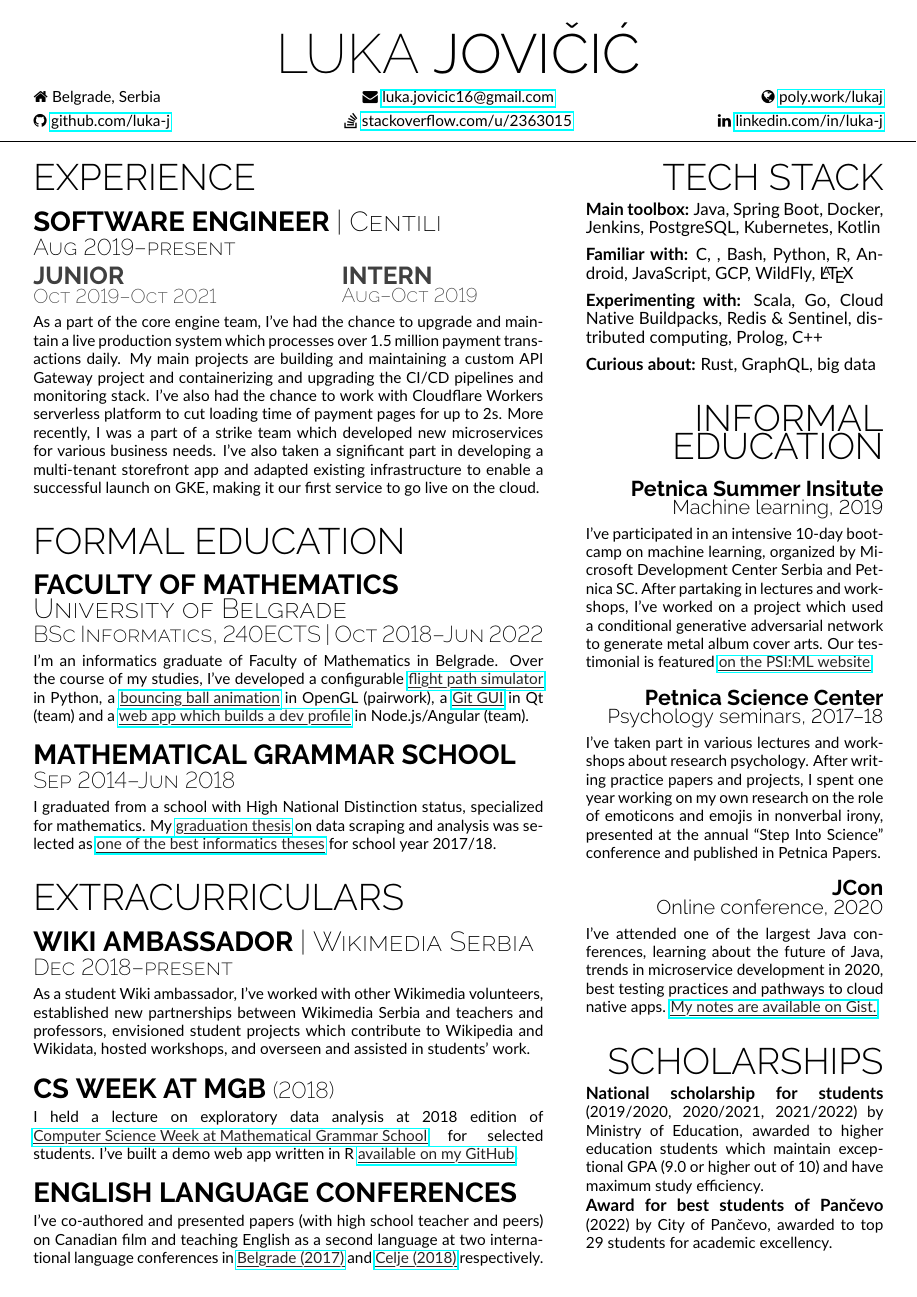
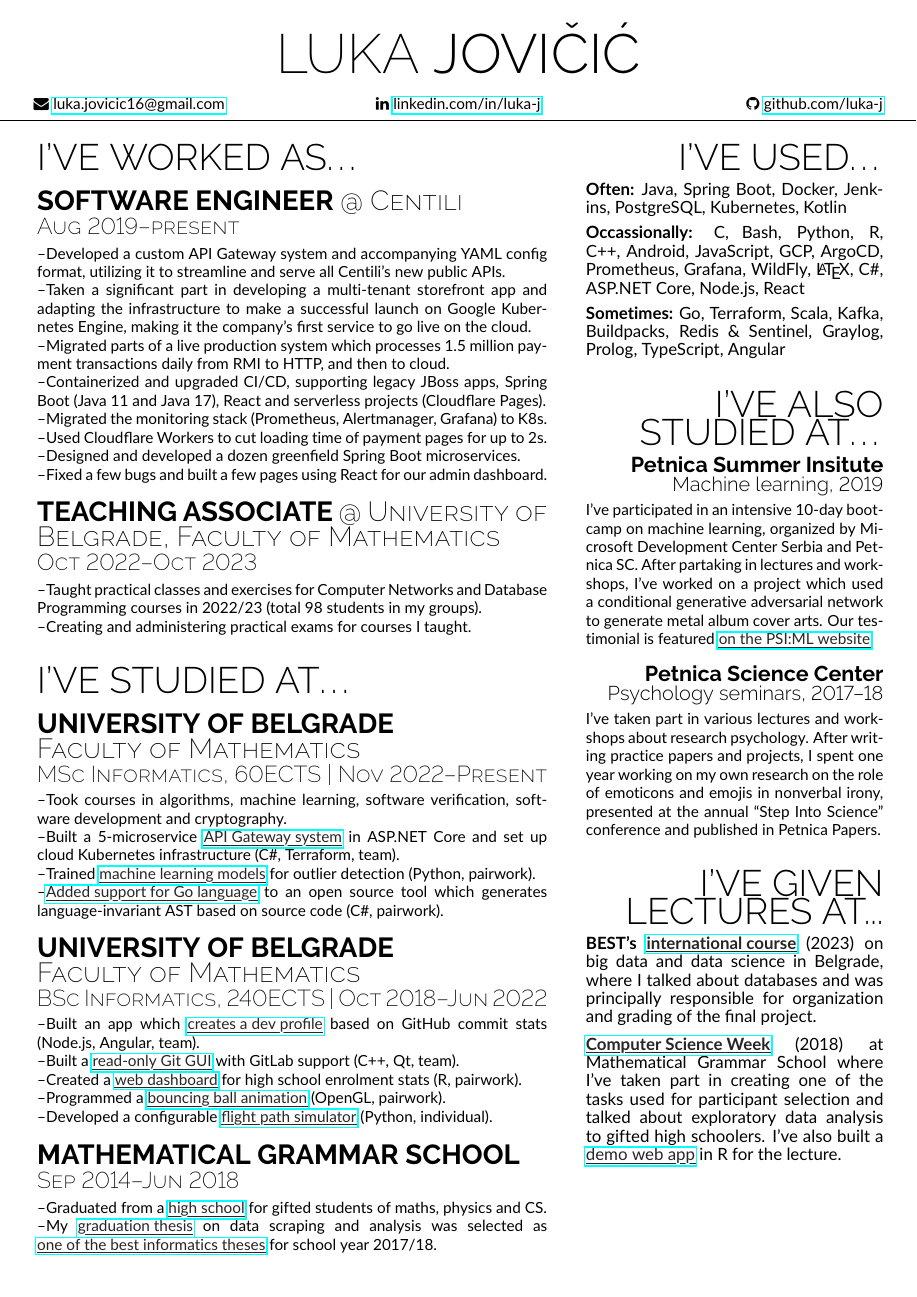
Before and after one commit to luka-j/CV, a LaTeX document (main.tex, which reads constants.tex, sections/header.tex, sections/l-experience.tex): page 1 of 2. Compiled offline with pdfLaTeX.

Commit message:
Update experience, clean up

```diff
--- a/constants.tex
+++ b/constants.tex
@@ -9,6 +9,7 @@
 \def\dateFont{\fontfamily{Raleway-TLF}\fontsize{15}{17}\scshape}
 \def\miniDateFont{\fontfamily{Raleway-TLF}\fontsize{13}{15}\color{dark-gray}\scshape}
 \def\ribbonFont{\fontfamily{Raleway-TLF}\fontsize{12}{14}}
+\def\smallRibbonFont{\fontfamily{Raleway-TLF}\fontsize{11}{12}}
 \def\contentFont{\fontsize{11}{13}}
 \def\largeContentFont{\fontsize{13}{15}}
 \def\rSubtitleFont{\fontfamily{Raleway-TLF}\fontsize{14}{16}}
--- a/sections/header.tex
+++ b/sections/header.tex
@@ -6,32 +6,34 @@
 %
 \begin{center}
 \begin{minipage}[b]{\iconsMinipageWidth} %I'm using minipages for horizontal alignment in the whole document
-\faHome\hspace{\iconSpaceBetweenText}Belgrade, Serbia
+\faEnvelope\hspace{\iconSpaceBetweenText}\href{mailto:luka.jovicic16+cv@gmail.com}{luka.jovicic16@gmail.com}
 \end{minipage}%
 \begin{minipage}[b]{\iconsMinipageWidth}
 \begin{center}
-\faEnvelope\hspace{\iconSpaceBetweenText}\href{mailto:luka.jovicic16+cv@gmail.com}{luka.jovicic16@gmail.com}
+\faLinkedin\hspace{\iconSpaceBetweenText}\href{https://linkedin.com/in/luka-j}{linkedin.com/in/luka-j}
 \end{center}
 \end{minipage}%
 \begin{minipage}[b]{\iconsMinipageWidth}
-\alignRight\faGlobe\hspace{\iconSpaceBetweenText}\href{https://poly.work/lukaj}{poly.work/lukaj} %I stopped updating this at some point, I should probably continue sometime (but for now I find LaTeX more fun)
+\alignRight\faGithub\hspace{\iconSpaceBetweenText}\href{https://github.com/luka-j}{github.com/luka-j}
 \end{minipage}\newline%
 %
-\vspace{\iconsSpaceBetweenRows}
-\begin{minipage}[b]{\iconsMinipageWidth}
-\faGithub\hspace{\iconSpaceBetweenText}\href{https://github.com/luka-j}{github.com/luka-j}
-\end{minipage}%
-\begin{minipage}[b]{\iconsMinipageWidth}
-\begin{center}
-\faStackOverflow\hspace{\iconSpaceBetweenText}\href{https://stackoverflow.com/u/2363015}{stackoverflow.com/u/2363015}
-\end{center}
-\end{minipage}%
-\begin{minipage}[b]{\iconsMinipageWidth}
-\alignRight\faLinkedin\hspace{\iconSpaceBetweenText}\href{https://linkedin.com/in/luka-j}{linkedin.com/in/luka-j} %it makes sense that linkedin comes front and center, but I find this arrangement aesthetically more pleasing: stackoverflow is the longest link, so it goes below the longest link in the first row
-\end{minipage}\newline
+% \vspace{\iconsSpaceBetweenRows}
+% \begin{minipage}[b]{\iconsMinipageWidth}
+% \faEnvelope\hspace{\iconSpaceBetweenText}\href{mailto:luka.jovicic16+cv@gmail.com}{luka.jovicic16@gmail.com}
+% \end{minipage}%
+% \begin{minipage}[b]{\iconsMinipageWidth}
+% \begin{center}
+% \faStackOverflow\hspace{\iconSpaceBetweenText}\href{https://stackoverflow.com/u/2363015}{stackoverflow.com/u/2363015}
+% \end{center}
+% \end{minipage}%
+% \begin{minipage}[b]{\iconsMinipageWidth}
+% \alignRight\faGlobe\hspace{\iconSpaceBetweenText}\href{https://poly.work/lukaj}{polywork.com/lukaj}%I stopped updating this at some point, I should probably continue sometime (but for now I find LaTeX more fun)
+% \end{minipage}\newline
 \end{center}
 
-\vskip -0.75cm  % this whole header is negative vspace clusterfuckery. Just don't touch anything.
+%\vskip -0.75cm  % this whole header is negative vspace clusterfuckery. Just don't touch anything.
+\vspace{-1cm}
 \noindent
 \hspace{-0.33in}
 \rule{1.1\linewidth}{0.2mm}
+\vspace{0.2cm}
--- a/sections/l-experience.tex
+++ b/sections/l-experience.tex
@@ -1,28 +1,28 @@
 \begin{minipage}[t]{\linewidth}\vspace{\sectionTopmargin}
-{\titleFont\light EXPERIENCE}\linebreak
+{\titleFont\light I'VE WORKED AS\ldots}\newline
 
 \vspace{\titleBottomMargin}
-{\subtitleFont\bold SOFTWARE ENGINEER \extraLight\scshape | Centili}\newline
+{\subtitleFont\bold SOFTWARE ENGINEER \extraLight\scshape @ Centili}\newline
 \vfill\vspace{\dateTopMargin}{\dateFont\extraLight Aug 2019--present\alignRight}\linebreak\newline
 
-\vspace{\twoColMiniSubtitleTopMargin}
-\begin{minipage}[t]{0.6\linewidth}
-{\miniSubtitleFont\bold JUNIOR\\\miniDateFont\extraLight Oct 2019--Oct 2021 }
-\end{minipage}
-\begin{minipage}[t]{0.4\linewidth}
-{\miniSubtitleFont\bold INTERN\\\miniDateFont\extraLight Aug--Oct 2019 }
-\end{minipage}\newline
-
-\vspace{\contentTopMarginAlt} % this is quite an unique box because this two-col split for Junior and Intern. While interning I was mostly working on API Gateway, later the time was split between API Gateway and maintaining and upgrading other products (analytics, alerting, circuit breaker, containerization, http client and internal utils lib). After that I got reassigned to the strike team working on new projects.
-{\contentFont As a part of the core engine team, I've had the chance to upgrade and maintain a live production system which processes over 1.5 million payment transactions daily. My main projects are building and maintaining a custom API Gateway project and containerizing and upgrading the CI/CD pipelines and monitoring stack. I've also had the chance to work with Cloudflare Workers serverless platform to cut loading time of payment pages for up to 2s. More recently, I was a part of a strike team which developed new microservices for various business needs. I've also taken a significant part in developing a multi-tenant storefront app and adapted existing infrastructure to enable a successful launch on GKE, making it our first service to go live on the cloud. }%
-% {\contentFont \begin{itemize}
-%     \item Worked on maintaining and upgrading the heart of the platform which processes over 1.5 million transactions daily, including migration RMI → HTTP
-%     \item Containerized and upgraded our CI/CD system and pipelines
-%     \item Cloud-nativized our monitoring stack (Prometheus, Alertmanager, Grafana)
-%     \item Built a custom API Gateway system solution from ground up
-%     \item Used Cloudflare Workers to cut loading time of payment pages for up to 2s
-%     \item Part of a strike team which developed new microservices and integrated them into the existing platform
-%     \item Taken a significant part in developing a multi-tenant storefront app and adapting the infrastructure to make a successful launch on GKE, being the first service to go live on the cloud
-% \end{itemize}}
+{\vspace{\contentTopMargin}\contentFont \begin{itemize}
+    \item --Developed a custom API Gateway system and accompanying YAML config format, utilizing it to streamline and serve all Centili's new public APIs.
+    \item --Taken a significant part in developing a multi-tenant storefront app and adapting the infrastructure to make a successful launch on Google Kubernetes Engine, making it the company's first service to go live on the cloud.
+    \item --Migrated parts of a live production system which processes 1.5 million payment transactions daily from RMI to HTTP, and then to cloud.
+    \item --Containerized and upgraded CI/CD, supporting legacy JBoss apps, Spring Boot (Java 11 and Java 17), React and serverless projects (Cloudflare Pages).
+    \item --Migrated the monitoring stack (Prometheus, Alertmanager, Grafana) to K8s.
+    \item --Used Cloudflare Workers to cut loading time of payment pages for up to 2s.
+    \item --Designed and developed a dozen greenfield Spring Boot microservices.
+    \item --Fixed a few bugs and built a few pages using React for our admin dashboard.
+\end{itemize}}
 \end{minipage}\newline% I don't want any kind of space here
 %
+\begin{minipage}[t]{\linewidth}\vspace{\subsectionSpace}%
+{\subtitleFont\bold TEACHING ASSOCIATE \extraLight\scshape @ University of Belgrade, Faculty of Mathematics}\newline
+\vfill\vspace{\dateTopMargin}{\dateFont\extraLight Oct 2022--Oct 2023\alignRight}\linebreak\newline
+
+{\vspace{\contentTopMargin}\contentFont \begin{itemize}
+\item --Taught practical classes and exercises for Computer Networks and Database Programming courses in 2022/23 (total 98 students in my groups).
+\item --Creating and administering practical exams for courses I taught.
+\end{itemize}}%
+\end{minipage}%
--- a/sections/l-extracurriculars.tex
+++ b/sections/l-extracurriculars.tex
@@ -1,27 +1,26 @@
 \begin{minipage}[t]{\linewidth}\vspace{\sectionTopmargin}
-{\titleFont\light EXTRACURRICULARS}\newline
+{\titleFont\light OTHER ROLES}\newline
 
 \begin{minipage}[t]{\linewidth}\vspace{-4mm}
 {\subtitleFont\bold WIKI AMBASSADOR \extraLight\scshape | Wikimedia Serbia}\newline
 {\vfill\vspace{\dateTopMargin}\dateFont\extraLight Dec 2018--present\alignRight}\linebreak\newline
 
 \vspace{-7mm}
-{\contentFont As a student Wiki ambassador, I’ve worked with other Wikimedia volunteers, established new partnerships between Wikimedia Serbia and teachers and professors, envisioned student projects which contribute to Wikipedia and Wikidata, hosted workshops, and overseen and assisted in students’ work.}
+{\contentFont \begin{itemize}
+    \item --Established new partnerships between Wikimedia Serbia and teachers at Mathematical Grammar School and professors at Univeristy of Belgrade.
+    \item --Prepared student projects which contribute to Wikipedia and Wikidata, hosted workshops and overseen and assisted in students' work.
+%    \item --Helped out other Wikimedia volunteers and employees at events.
+\end{itemize}}
 \end{minipage}\newline%
 
 \vspace{\subsectionSpace}
-{\subtitleFont\bold CS WEEK AT MGB \dateFont\extraLight(2018)}\newline
+{\subtitleFont\bold LECTURER \extraLight\scshape | CS Week at MGB \dateFont\extraLight(2018)}\newline
 \newline
 
 \vspace{-7mm}
-{\contentFont I held a lecture on exploratory data analysis at 2018 edition of \cvLink{http://csnedelja.mg.edu.rs/}{Computer Science Week at Mathematical Grammar School} for selected students. I've built a demo web app written in R \cvLink{https://github.com/luka-j/csw5-eda}{available on my GitHub}.}
+{\contentFont \begin{itemize}
+    \item --Held a lecture on exploratory data analysis at the \cvLink{http://csnedelja.mg.edu.rs/}{CS Week at} \cvLink{http://csnedelja.mg.edu.rs/} {Mathematical Grammar School} and built a \cvLink{https://github.com/luka-j/csw5-eda}{demo web app} (R, Shiny).
+    \item --Created one of the tasks used for participant selection.
+\end{itemize}}
 \end{minipage}
 \newline%
-%
-\begin{minipage}[t]{\linewidth}\vspace{\subsectionSpace}
-{\subtitleFont\bold ENGLISH LANGUAGE CONFERENCES}\newline
-\newline
-
-\vspace{-7mm}
-{\contentFont I've co-authored and presented papers (with high school teacher and peers) on Canadian film and teaching English as a second language at two international language conferences in \cvLink{https://www.npao.ni.ac.rs/filozofski-fakultet/download/391_964a4088cf25e02b20de75ae7a784ddf}{Belgrade (2017)} and \cvLink{https://press.um.si/index.php/ump/catalog/book/360}{Celje (2018)} respectively.}
-\end{minipage}
--- a/sections/l-formal-education.tex
+++ b/sections/l-formal-education.tex
@@ -1,14 +1,33 @@
 \begin{minipage}[t]{\linewidth}\vspace{\sectionTopmargin}
-{\titleFont\light FORMAL EDUCATION}\newline
+{\titleFont\light I'VE STUDIED AT\ldots}\newline
 
 \vspace{\titleBottomMargin}
-{\subtitleFont\bold FACULTY OF MATHEMATICS \vspace{0.75mm}\newline\extraLight\scshape University of Belgrade}\newline
+
+
+{\subtitleFont\bold UNIVERSITY OF BELGRADE \vspace{0.75mm}\newline\extraLight\scshape Faculty of Mathematics}\newline
+
+{\vspace{-3mm}\dateFont\extraLight MSc Informatics, 60ECTS | Nov 2022--Present}\newline
+\vspace{-3mm}
+{\contentFont \begin{itemize}
+    \item --Took courses in algorithms, machine learning, software verification, software development and cryptography.
+    \item --Built a 5-microservice \cvLink{https://github.com/luka-j/matf-rs2-api-gateway/}{API Gateway system} in ASP.NET Core and set up cloud Kubernetes infrastructure (C\#, Terraform, team).
+    \item --Trained \cvLink{https://github.com/luka-j/matf-ml-outlier-detection/}{machine learning models} for outlier detection (Python, pairwork).
+    \item --\cvLink{https://github.com/luka-j/LINVAST}{Added support for Go language} to an open source tool which generates language-invariant AST based on source code (C\#, pairwork).
+\end{itemize}}
+\end{minipage}\newline%
+%
+\begin{minipage}[t]{\linewidth}\vspace{\subsectionSpace}
+{\subtitleFont\bold UNIVERSITY OF BELGRADE \vspace{0.75mm}\newline\extraLight\scshape Faculty of Mathematics}\newline
 
 {\vspace{-3mm}\dateFont\extraLight BSc Informatics, 240ECTS | Oct 2018--Jun 2022}\newline
-
 \vspace{-3mm}
-{\contentFont I'm an informatics graduate of Faculty of Mathematics in Belgrade.
-Over the course of my studies, I've developed a configurable \cvLink{https://github.com/luka-j/ballistic-projectile/}{flight path simulator} in Python, a \cvLink{https://github.com/pearpanda/computer-graphics-project/}{bouncing ball animation} in OpenGL (pairwork), a \cvLink{https://gitlab.com/matf-bg-ac-rs/course-rs/projects-2021-2022/13-Git-stat}{Git GUI} in Qt (team) and a \cvLink{https://gitlab.com/matfpveb/projekti/2021-2022/08-Giten-Tag}{web app which builds a dev profile} in Node.js/Angular (team).}
+{\contentFont \begin{itemize}
+    \item --Built an app which \cvLink{https://gitlab.com/matfpveb/projekti/2021-2022/08-Giten-Tag}{creates a dev profile} based on GitHub commit stats (Node.js, Angular, team).
+    \item --Built a \cvLink{https://gitlab.com/matf-bg-ac-rs/course-rs/projects-2021-2022/13-Git-stat}{read-only Git GUI} with GitLab support (C++, Qt, team).
+    \item --Created a \cvLink{https://github.com/luka-j/stat-proj/}{web dashboard} for high school enrolment stats (R, pairwork).
+    \item --Programmed a \cvLink{https://github.com/pearpanda/computer-graphics-project/}{bouncing ball animation} (OpenGL, pairwork).
+    \item --Developed a configurable \cvLink{https://github.com/luka-j/ballistic-projectile/}{flight path simulator} (Python, individual).
+\end{itemize}}
 \end{minipage}\newline%
 %
 \begin{minipage}[t]{\linewidth}\vspace{\subsectionSpace}
@@ -16,5 +35,8 @@ Over the course of my studies, I've developed a configurable \cvLink{https://git
 {\vfill\vspace{\dateTopMargin}\dateFont\extraLight Sep 2014--Jun 2018\alignRight}\linebreak\newline
 
 \vspace{\contentTopMargin}
-{\contentFont I graduated from a school with High National Distinction status, specialized for mathematics. My \cvLink{https://www.mg.edu.rs/uploads/files/images/stories/dokumenta/maturski/luka-jovicic.pdf}{graduation thesis} on data scraping and analysis was selected as \cvLink{https://www.mg.edu.rs/sr/nastava/najbolji-maturski-radovi}{one of the best informatics theses} for school year 2017/18.}
+{\contentFont \begin{itemize}
+    \item --Graduated from a \cvLink{https://en.wikipedia.org/wiki/Mathematical_Grammar_School}{high school} for gifted students of maths, physics and CS.
+    \item --My \cvLink{https://www.mg.edu.rs/uploads/files/images/stories/dokumenta/maturski/luka-jovicic.pdf}{graduation thesis} on data scraping and analysis was selected as \cvLink{https://www.mg.edu.rs/sr/nastava/najbolji-maturski-radovi}{one of the best informatics theses} for school year 2017/18.
+\end{itemize}}
 \end{minipage}\newline%
--- a/sections/l-selected-projects.tex
+++ b/sections/l-selected-projects.tex
@@ -18,4 +23,4 @@
 \ribbonJava \ribbonPlay \ribbonSwing \ribbonPostgres \ribbonJavascript\newline
 \vspace{\ribbonBottomMargin}
 
-{\contentFont Three apps designed to work together in order to collect and interpret data about Serbian primary schools. I've built a scraper which collects students’ grades and graduation data, enrolment simulator with support for custom rules, SQL-like data plotting language, web frontend for plots, performant plotter in Swing (able to handle and modify over $10^5$ points) and a visual query builder for desktop. Data and code is freely available on my GitHub.}
+{\contentFont \begin{itemize}
@@ -22,3 +31,4 @@
+\end{itemize}}
 \end{minipage}\newline%
 %
 \begin{minipage}[t]{\linewidth}\vspace{\subsectionSpace}
--- a/sections/r-informal-education.tex
+++ b/sections/r-informal-education.tex
@@ -1,5 +1,5 @@
 \begin{minipage}[t]{\linewidth}\vspace{\sectionTopmargin}
-{\alignRight\titleFont\light INFORMAL\linebreak\alignRight EDUCATION}\linebreak\newline
+{\alignRight\titleFont\light I'VE ALSO\linebreak\alignRight STUDIED AT\ldots\vspace{2mm}}\newline
 {\alignRight\rSubtitleFont\bold Petnica Summer Insitute}\newline
 {\alignRight\rSubSubtitleFont\light Machine learning, 2019}\linebreak\newline
 
@@ -16,10 +16,10 @@
 {\contentFont I've taken part in various lectures and workshops about research psychology. After writing practice papers and projects, I spent one year working on my own research on the role of emoticons and emojis in nonverbal irony, presented at the annual “Step Into Science” conference and published in Petnica Papers.}
 \end{minipage}\newline%
 %
-\begin{minipage}[t]{\linewidth}\vspace{\subsectionSpace}
-{\alignRight\rSubtitleFont\bold JCon}\newline
-{\alignRight\rSubSubtitleFont\light Online conference, 2020}\linebreak\newline
-
-\vspace{\rContentTopMargin}
-{\contentFont I've attended one of the largest Java conferences, learning about the future of Java, trends in microservice development in 2020, best testing practices and pathways to cloud native apps. \cvLink{https://gist.github.com/luka-j/2c1230dea9f24c3a9b9cb30d661bb02e}{My notes are available on Gist.}} % I should probably clean up those notes
-\end{minipage}\newline%
+%\begin{minipage}[t]{\linewidth}\vspace{\subsectionSpace}
+%{\alignRight\rSubtitleFont\bold JCon}\newline
+%{\alignRight\rSubSubtitleFont\light Online conference, 2020}\linebreak\newline
+%
+%\vspace{\rContentTopMargin}
+%{\contentFont I've attended one of the largest Java conferences, learning about the future of Java, trends in microservice development in 2020, best testing practices and pathways to cloud native apps. \cvLink{https://gist.github.com/luka-j/2c1230dea9f24c3a9b9cb30d661bb02e}{My notes are available on Gist.}} % I should probably clean up those notes
+%\end{minipage}\newline%
--- /dev/null
+++ b/sections/r-lectures.tex
@@ -0,0 +1,9 @@
+\begin{minipage}[t]{\linewidth}\vspace{\sectionTopmargin}
+{\alignRight\titleFont\light I'VE GIVEN\linebreak\alignRight LECTURES AT...}\linebreak\newline
+
+\vspace{\contentTopMargin}
+{\contentFont\bold BEST's \cvLink{https://course.best.rs/}{international course} \medium (2023) on big data and data science in Belgrade, where I talked about databases and was principally responsible for organization and grading of the final project.}
+
+\vspace{2mm}
+{\contentFont\bold \cvLink{http://ni.mg.edu.rs/}{Computer Science Week} \medium (2018) at Mathematical Grammar School where I've taken part in creating one of the tasks used for participant selection and talked about exploratory data analysis to gifted high schoolers. I've also built a \cvLink{https://github.com/luka-j/csw5-eda}{demo web app} in R for the lecture.}
+\end{minipage}
--- a/sections/r-scholarships.tex
+++ b/sections/r-scholarships.tex
@@ -1,10 +1,10 @@
-\begin{minipage}[t]{\linewidth}\vspace{\sectionTopmargin}
-{\alignRight\titleFont\light SCHOLARSHIPS}\linebreak\newline
+\begin{minipage}[t]{\linewidth}
+{\alignRight\titleFont\light I'VE BEEN\linebreak\alignRight AWARDED\ldots}\newline
 
-\vspace{\rContentTopMargin}
+\vspace{-3mm}
 {\contentFont\textbf{National scholarship for students}\linebreak (2019/2020, 2020/2021, 2021/2022)  by Ministry of Education, awarded to higher education students which maintain exceptional GPA (9.0 or higher out of 10) and have maximum study efficiency.}\alignRight\linebreak
 \end{minipage}\newline
 
-\begin{minipage}[t]{\linewidth}\vspace{\rContentTopMargin}
-{\contentFont\textbf{Award for best students of Pančevo}\linebreak (2022) by City of Pančevo, awarded to top 29 students for academic excellency.}\alignRight\linebreak
+\begin{minipage}[t]{\linewidth}\vspace{1mm}\vspace{\rContentTopMargin}
+{\contentFont\textbf{Award for best students of Pančevo}\linebreak (2022) by City of Pančevo, awarded to top 29 undergraduate and graduate students for academic excellency.}\alignRight\linebreak
 \end{minipage}\newline
--- a/sections/r-tech.tex
+++ b/sections/r-tech.tex
@@ -1,15 +1,12 @@
 \begin{minipage}[t]{\linewidth}\vspace{\sectionTopmargin}
-{\alignRight\titleFont\light TECH STACK}\linebreak\newline
+{\alignRight\titleFont\light I'VE USED\ldots}\linebreak\newline
 
 \vspace{\contentTopMargin}
-{\contentFont\bold Main toolbox: \medium Java, Spring Boot, Docker, Jenkins, PostgreSQL, Kubernetes, Kotlin} %\medium screws over my fonts, but in this case it actually looks okay: it's a bit bigger than the rest
+{\contentFont\bold Often: \medium Java, Spring Boot, Docker, Jenkins, PostgreSQL, Kubernetes, Kotlin} %\medium screws over my fonts, but in this case it actually looks okay: it's a bit bigger than the rest
 
-\vspace{2mm}
-{\contentFont\bold Familiar with: \medium C, , Bash, Python, R, Android, JavaScript, GCP, WildFly, \LaTeX}
+\vspace{1.5mm}
+{\contentFont\bold Occassionally: \medium C, Bash, Python, R, C++, Android, JavaScript, GCP,  ArgoCD, Prometheus, Grafana, WildFly, \LaTeX, C\#, ASP.NET Core, Node.js, React}
 
-\vspace{2mm}
-{\contentFont\bold Experimenting with: \medium Scala, Go, Cloud Native Buildpacks, Redis \& Sentinel, distributed computing, Prolog, C++}
-
-\vspace{2mm}
-{\contentFont\bold Curious about: \medium Rust, GraphQL, big data}
+\vspace{1.5mm}
+{\contentFont\bold Sometimes: \medium Go, Terraform, Scala, Kafka, Buildpacks, Redis \& Sentinel, Graylog, Prolog, TypeScript, Angular}
 \end{minipage}\newline%
```
Also changed, not shown: main.tex (+4 -7 lines), sections/l-more-projects.tex (+1 -1 lines), sections/l-selected-projects-2.tex (added, +87 -0 lines), sections/r-competitions.tex (+5 -4 lines), sections/r-interests.tex (+1 -1 lines), sections/r-volunteering.tex (added, +8 -0 lines), utils.tex (+16 -14 lines), CV - Luka Jovičić.pdf (deleted), CV-LukaJovicic.pdf (added), sections/l-selected-projects.tex (34 more changed lines).
